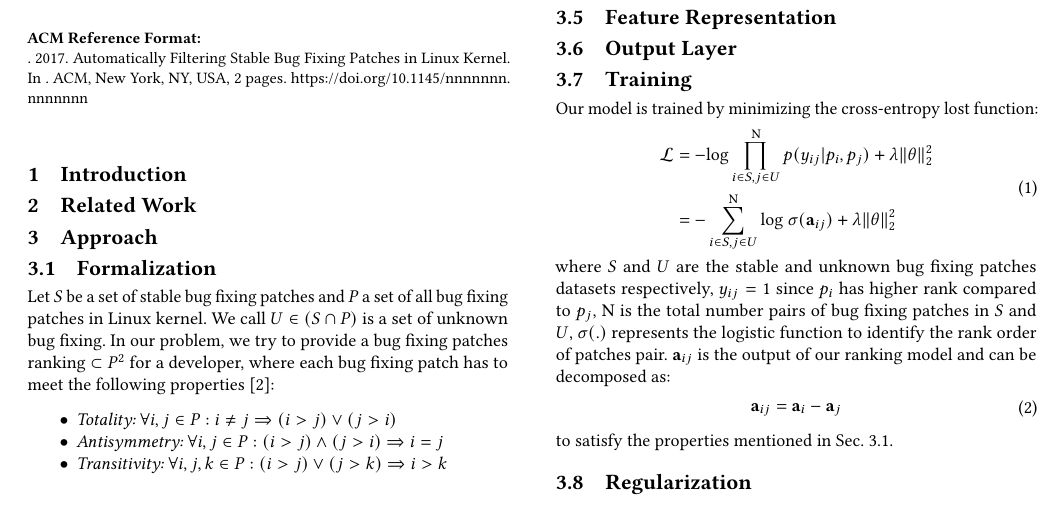
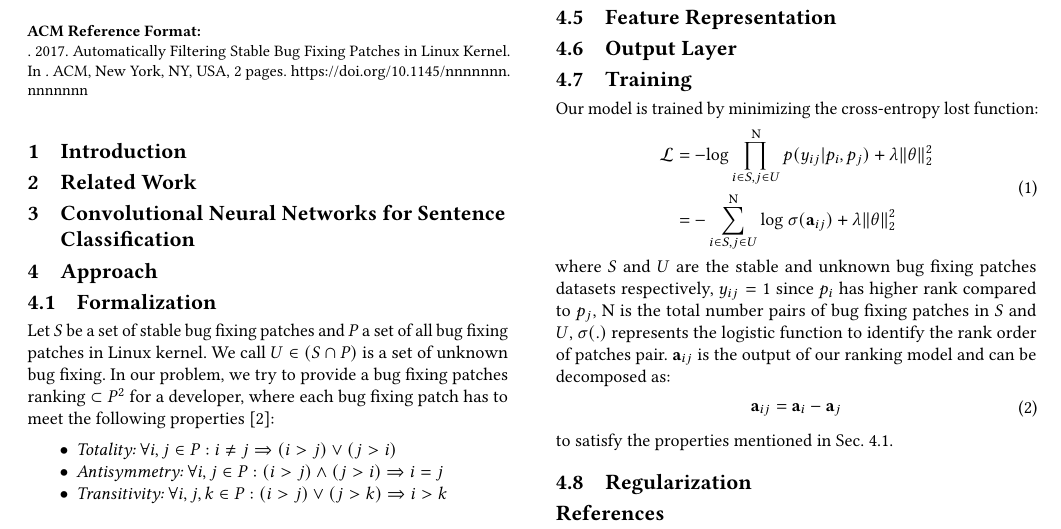
Before and after one commit to hvdthong/BugFixingPatches, a LaTeX paper (Draft/ICSE'18/main.tex, which reads Draft/ICSE'18/cnn_text.tex): part of page 1 of 2, cut so that both start at the same text. Compiled offline with pdfLaTeX.

```diff
--- /dev/null
+++ b/Draft/ICSE'18/cnn_text.tex
@@ -0,0 +1 @@
+\section{Convolutional Neural Networks for Sentence Classification}
```
Also changed, not shown: Draft/ICSE'18/main.tex (+1 -0 lines), Draft/ICSE'18/BugPatchingRanking_v2-cropped.pdf, Draft/ICSE'18/BugPatchingRanking_v2.pdf, Draft/ICSE'18/main.pdf, 1 other file.
